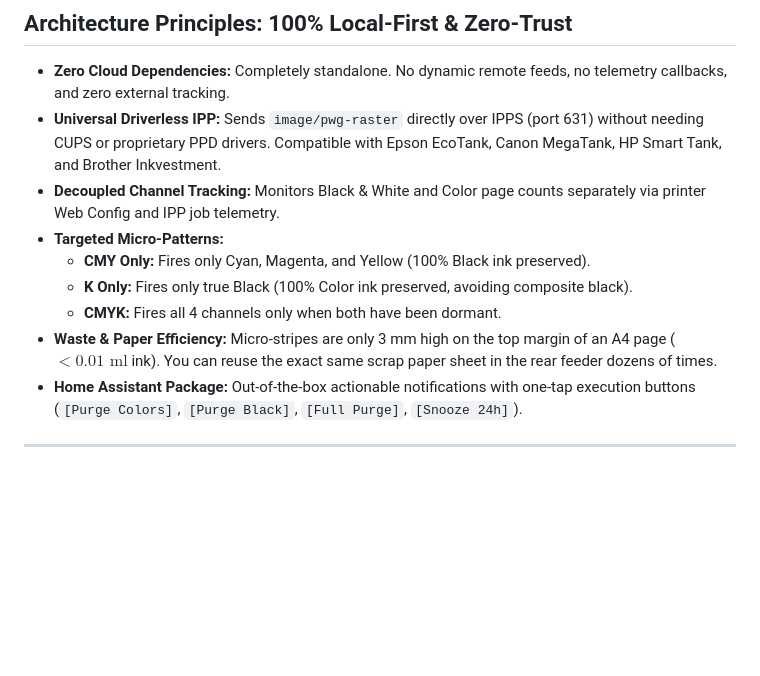
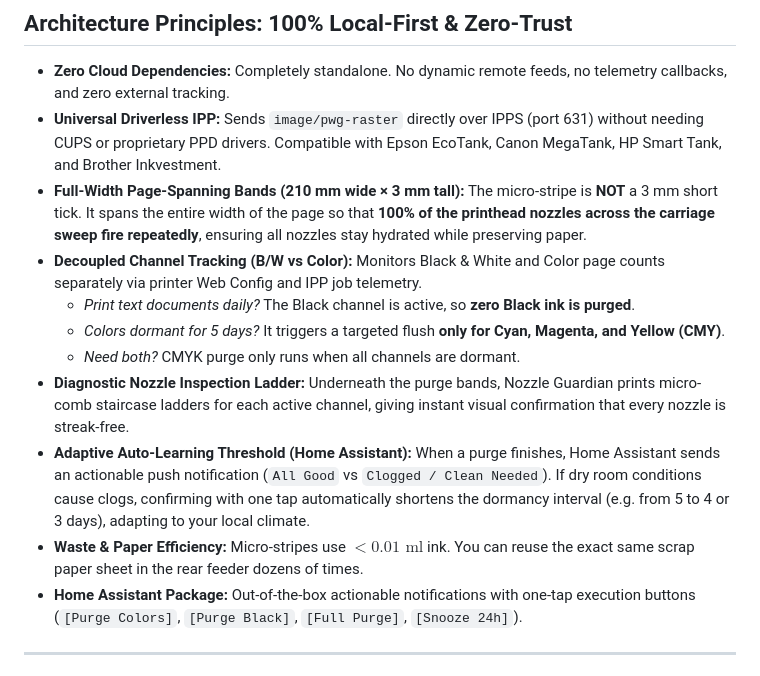
Before and after one commit to umbette/epson-nozzle-guardian, a Markdown page: README.md, the part around one of its changes. Drawn GitHub-style; blank space fills up the shorter version.

```diff
--- a/README.md
+++ b/README.md
@@ -29,12 +49,14 @@ Factory "Power Cleaning" cycles drain nearly a third of all ink tanks straight i
 
 * **Zero Cloud Dependencies:** Completely standalone. No dynamic remote feeds, no telemetry callbacks, and zero external tracking.
 * **Universal Driverless IPP:** Sends `image/pwg-raster` directly over IPPS (port 631) without needing CUPS or proprietary PPD drivers. Compatible with Epson EcoTank, Canon MegaTank, HP Smart Tank, and Brother Inkvestment.
-* **Decoupled Channel Tracking:** Monitors Black & White and Color page counts separately via printer Web Config and IPP job telemetry.
-* **Targeted Micro-Patterns:**
-  * **CMY Only:** Fires only Cyan, Magenta, and Yellow (100% Black ink preserved).
-  * **K Only:** Fires only true Black (100% Color ink preserved, avoiding composite black).
-  * **CMYK:** Fires all 4 channels only when both have been dormant.
-* **Waste & Paper Efficiency:** Micro-stripes are only 3 mm high on the top margin of an A4 page ($< 0.01\text{ ml}$ ink). You can reuse the exact same scrap paper sheet in the rear feeder dozens of times.
+* **Full-Width Page-Spanning Bands (210 mm wide × 3 mm tall):** The micro-stripe is **NOT** a 3 mm short tick. It spans the entire width of the page so that **100% of the printhead nozzles across the carriage sweep fire repeatedly**, ensuring all nozzles stay hydrated while preserving paper.
+* **Decoupled Channel Tracking (B/W vs Color):** Monitors Black & White and Color page counts separately via printer Web Config and IPP job telemetry.
+  * *Print text documents daily?* The Black channel is active, so **zero Black ink is purged**.
+  * *Colors dormant for 5 days?* It triggers a targeted flush **only for Cyan, Magenta, and Yellow (CMY)**.
+  * *Need both?* CMYK purge only runs when all channels are dormant.
+* **Diagnostic Nozzle Inspection Ladder:** Underneath the purge bands, Nozzle Guardian prints micro-comb staircase ladders for each active channel, giving instant visual confirmation that every nozzle is streak-free.
+* **Adaptive Auto-Learning Threshold (Home Assistant):** When a purge finishes, Home Assistant sends an actionable push notification (`All Good` vs `Clogged / Clean Needed`). If dry room conditions cause clogs, confirming with one tap automatically shortens the dormancy interval (e.g. from 5 to 4 or 3 days), adapting to your local climate.
+* **Waste & Paper Efficiency:** Micro-stripes use $< 0.01\text{ ml}$ ink. You can reuse the exact same scrap paper sheet in the rear feeder dozens of times.
 * **Home Assistant Package:** Out-of-the-box actionable notifications with one-tap execution buttons (`[Purge Colors]`, `[Purge Black]`, `[Full Purge]`, `[Snooze 24h]`).
 
 ---
```
Also changed, not shown: other parts of README.md (+20 -0 lines), docs/assets/live-test-printout.jpg (added), docs/assets/nozzle-pattern-preview.png (added).
